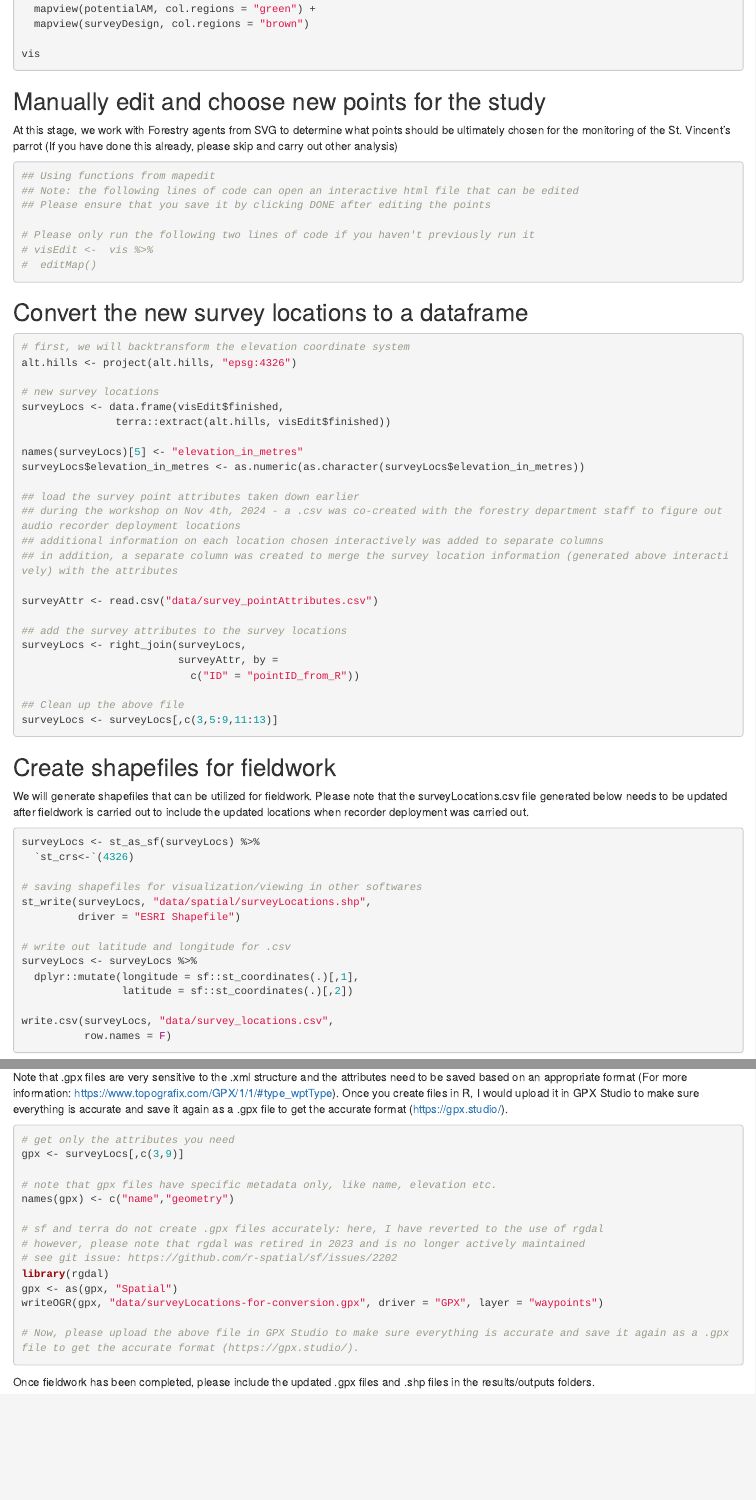
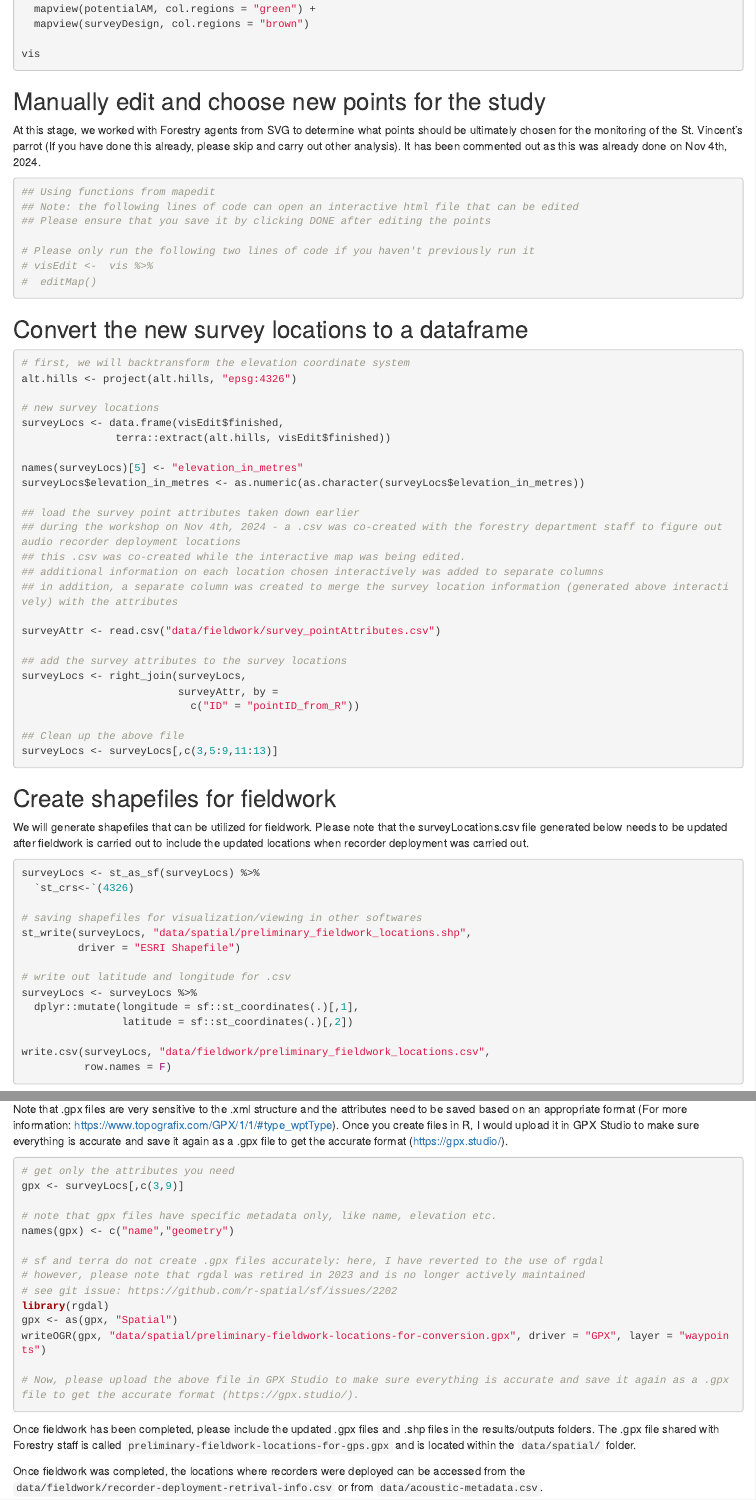
Before and after one commit to vjjan91/stVincentParrot, an R Markdown document (01_site-selection-real-time.Rmd): the page in a window 1100 px wide, from 2220 px down before the commit and from 2240 px down after it, so that both start at the same text, and a second part further down, joined at a grey line. Rendered offline with R 4.5, knitr and Pandoc, with nearby package versions.

Commit message:
rename file and edit annotations for filenames for better reproducibility

````diff
--- a/01_site-selection.Rmd
+++ b/01_site-selection-real-time.Rmd
@@ -127,7 +127,7 @@ vis
 
 ## Manually edit and choose new points for the study
 
-At this stage, we work with Forestry agents from SVG to determine what points should be ultimately chosen for the monitoring of the St. Vincent's parrot (If you have done this already, please skip and carry out other analysis)
+At this stage, we worked with Forestry agents from SVG to determine what points should be ultimately chosen for the monitoring of the St. Vincent's parrot (If you have done this already, please skip and carry out other analysis). It has been commented out as this was already done on Nov 4th, 2024.
 ```{r}
 ## Using functions from mapedit
 ## Note: the following lines of code can open an interactive html file that can be edited
@@ -152,10 +152,11 @@ surveyLocs$elevation_in_metres <- as.numeric(as.character(surveyLocs$elevation_i
 
 ## load the survey point attributes taken down earlier
 ## during the workshop on Nov 4th, 2024 - a .csv was co-created with the forestry department staff to figure out audio recorder deployment locations
+## this .csv was co-created while the interactive map was being edited.
 ## additional information on each location chosen interactively was added to separate columns
 ## in addition, a separate column was created to merge the survey location information (generated above interactively) with the attributes
 
-surveyAttr <- read.csv("data/survey_pointAttributes.csv")
+surveyAttr <- read.csv("data/fieldwork/survey_pointAttributes.csv")
 
 ## add the survey attributes to the survey locations
 surveyLocs <- right_join(surveyLocs,
@@ -174,7 +175,7 @@ surveyLocs <- st_as_sf(surveyLocs) %>%
   `st_crs<-`(4326)
 
 # saving shapefiles for visualization/viewing in other softwares
-st_write(surveyLocs, "data/spatial/surveyLocations.shp",
+st_write(surveyLocs, "data/spatial/preliminary_fieldwork_locations.shp",
          driver = "ESRI Shapefile")
 
 # write out latitude and longitude for .csv
@@ -182,7 +183,7 @@ surveyLocs <- surveyLocs %>%
   dplyr::mutate(longitude = sf::st_coordinates(.)[,1],
                 latitude = sf::st_coordinates(.)[,2])
 
-write.csv(surveyLocs, "data/survey_locations.csv",
+write.csv(surveyLocs, "data/fieldwork/preliminary_fieldwork_locations.csv",
           row.names = F)
 ```
 
@@ -227,9 +228,11 @@ names(gpx) <- c("name","geometry")
 # see git issue: https://github.com/r-spatial/sf/issues/2202
 library(rgdal)
 gpx <- as(gpx, "Spatial")
-writeOGR(gpx, "data/surveyLocations-for-conversion.gpx", driver = "GPX", layer = "waypoints")
+writeOGR(gpx, "data/spatial/preliminary-fieldwork-locations-for-conversion.gpx", driver = "GPX", layer = "waypoints")
 
 # Now, please upload the above file in GPX Studio to make sure everything is accurate and save it again as a .gpx file to get the accurate format (https://gpx.studio/).
 ```
 
-Once fieldwork has been completed, please include the updated .gpx files and .shp files in the results/outputs folders.
+Once fieldwork has been completed, please include the updated .gpx files and .shp files in the results/outputs folders. The .gpx file shared with Forestry staff is called `preliminary-fieldwork-locations-for-gps.gpx` and is located within the `data/spatial/` folder.
+
+Once fieldwork was completed, the locations where recorders were deployed can be accessed from the `data/fieldwork/recorder-deployment-retrival-info.csv` or from `data/acoustic-metadata.csv`.
````
Also changed, not shown: 01_site-selection-real-time.Rmd (2 more changed lines).
